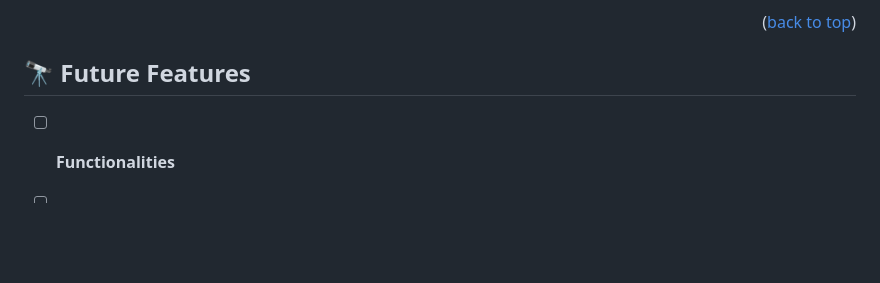
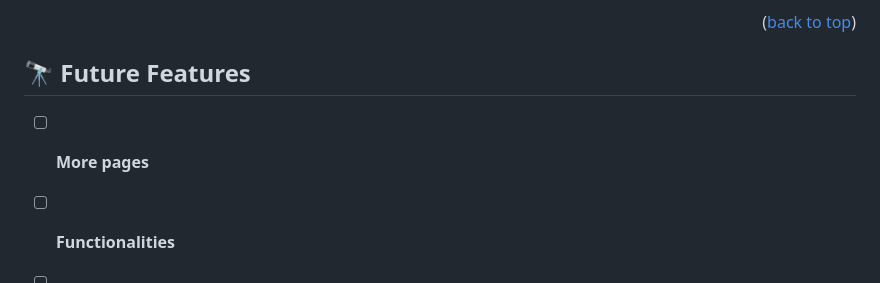
Before and after one commit to Zuwairanajma/ModuleOne-Capstone-Project, a Markdown page: README.md, the part around the change. Rendered like a GitHub page; blank space fills up the shorter version.

```diff
--- a/README.md
+++ b/README.md
@@ -137,6 +137,7 @@ This project was deployed using github pages, refer to the live demo for deploye
 
 ## 🔭 Future Features <a name="future-features"></a>
 
+- [ ] **More pages**
 - [ ] **Functionalities**
 - [ ] **Improved UI design**
 - [ ] **Enhance Designs for all screen sizes and other media queries such as "print**
```
